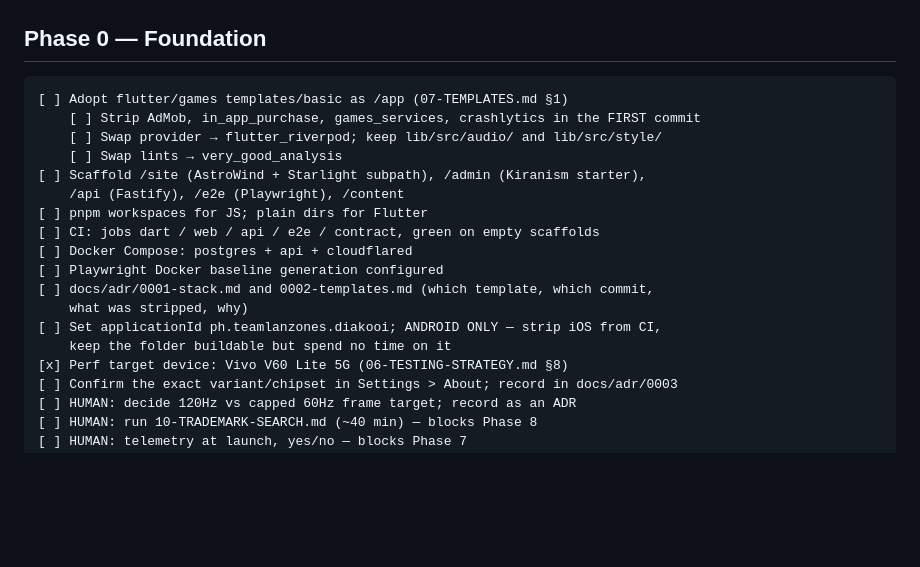
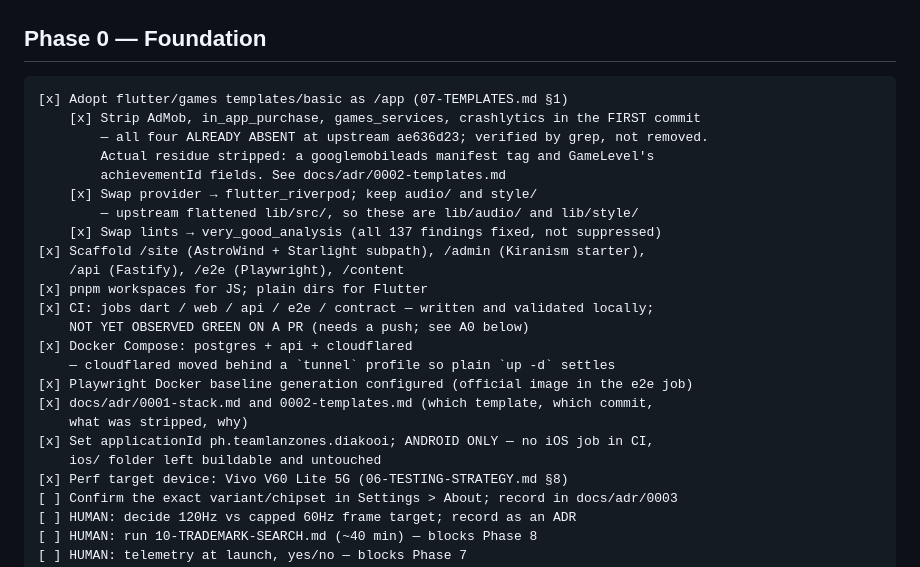
Before and after one commit to Shaloh69/DiAkoOI---Filipino-Designed-Imposter-Game, a Markdown page: docs/05-IMPLEMENTATION-PLAN.md, the part around the change. GitHub-like rendering; blank space fills up the shorter version.

Commit message:
docs: mark Phase 0 checklist against what was actually done
Records the two places reality diverged from the brief rather than ticking
boxes that were never true: the ads/IAP/games_services/crashlytics strip was a
verification (all four were already absent upstream), and lib/src/ no longer
exists so audio/ and style/ are at lib/.

The CI line is ticked as written-and-locally-validated but explicitly NOT as
observed green on a PR — that needs a push and cannot be claimed from here.

Co-Authored-By: Claude Opus 5 <noreply@anthropic.com>

````diff
--- a/docs/05-IMPLEMENTATION-PLAN.md
+++ b/docs/05-IMPLEMENTATION-PLAN.md
@@ -30,20 +30,26 @@ Prompts for each phase: **08-PROMPTS.md**.
 ## Phase 0 — Foundation
 
 ```
-[ ] Adopt flutter/games templates/basic as /app (07-TEMPLATES.md §1)
-    [ ] Strip AdMob, in_app_purchase, games_services, crashlytics in the FIRST commit
-    [ ] Swap provider → flutter_riverpod; keep lib/src/audio/ and lib/src/style/
-    [ ] Swap lints → very_good_analysis
-[ ] Scaffold /site (AstroWind + Starlight subpath), /admin (Kiranism starter),
+[x] Adopt flutter/games templates/basic as /app (07-TEMPLATES.md §1)
+    [x] Strip AdMob, in_app_purchase, games_services, crashlytics in the FIRST commit
+        — all four ALREADY ABSENT at upstream ae636d23; verified by grep, not removed.
+        Actual residue stripped: a googlemobileads manifest tag and GameLevel's
+        achievementId fields. See docs/adr/0002-templates.md
+    [x] Swap provider → flutter_riverpod; keep audio/ and style/
+        — upstream flattened lib/src/, so these are lib/audio/ and lib/style/
+    [x] Swap lints → very_good_analysis (all 137 findings fixed, not suppressed)
+[x] Scaffold /site (AstroWind + Starlight subpath), /admin (Kiranism starter),
     /api (Fastify), /e2e (Playwright), /content
-[ ] pnpm workspaces for JS; plain dirs for Flutter
-[ ] CI: jobs dart / web / api / e2e / contract, green on empty scaffolds
-[ ] Docker Compose: postgres + api + cloudflared
-[ ] Playwright Docker baseline generation configured
-[ ] docs/adr/0001-stack.md and 0002-templates.md (which template, which commit,
+[x] pnpm workspaces for JS; plain dirs for Flutter
+[x] CI: jobs dart / web / api / e2e / contract — written and validated locally;
+    NOT YET OBSERVED GREEN ON A PR (needs a push; see A0 below)
+[x] Docker Compose: postgres + api + cloudflared
+    — cloudflared moved behind a `tunnel` profile so plain `up -d` settles
+[x] Playwright Docker baseline generation configured (official image in the e2e job)
+[x] docs/adr/0001-stack.md and 0002-templates.md (which template, which commit,
     what was stripped, why)
-[ ] Set applicationId ph.teamlanzones.diakooi; ANDROID ONLY — strip iOS from CI,
-    keep the folder buildable but spend no time on it
+[x] Set applicationId ph.teamlanzones.diakooi; ANDROID ONLY — no iOS job in CI,
+    ios/ folder left buildable and untouched
 [x] Perf target device: Vivo V60 Lite 5G (06-TESTING-STRATEGY.md §8)
 [ ] Confirm the exact variant/chipset in Settings > About; record in docs/adr/0003
 [ ] HUMAN: decide 120Hz vs capped 60Hz frame target; record as an ADR
````
